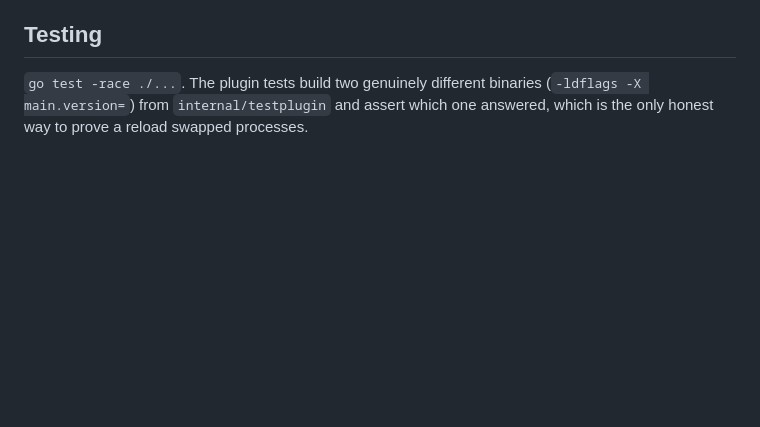
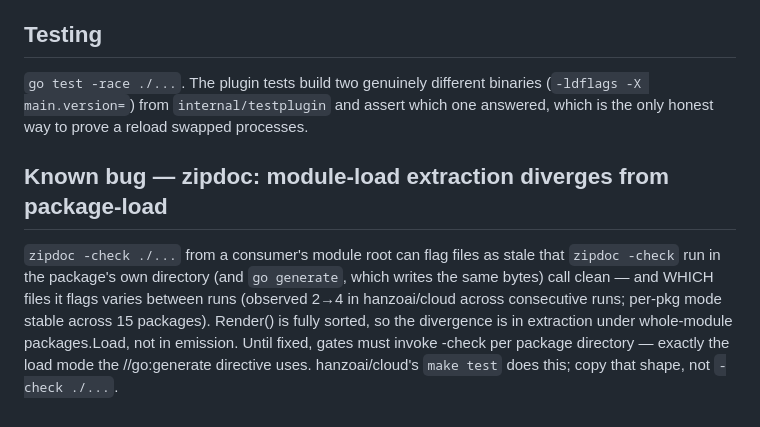
Before and after one commit to zap-proto/zip, a Markdown page: LLM.md, the part around the change. Rendered like a GitHub page; blank space fills up the shorter version.

Commit message:
zipdoc: record the module-load vs package-load extraction divergence
Co-authored-by: Hanzo Dev <dev@hanzo.ai>

```diff
--- a/LLM.md
+++ b/LLM.md
@@ -122,3 +122,15 @@ on the version, so v0.3.0 and v0.2.x cannot talk.
 `go test -race ./...`. The plugin tests build two genuinely different binaries
 (`-ldflags -X main.version=`) from `internal/testplugin` and assert which one
 answered, which is the only honest way to prove a reload swapped processes.
+
+## Known bug — zipdoc: module-load extraction diverges from package-load
+
+`zipdoc -check ./...` from a consumer's module root can flag files as stale
+that `zipdoc -check` run in the package's own directory (and `go generate`,
+which writes the same bytes) call clean — and WHICH files it flags varies
+between runs (observed 2→4 in hanzoai/cloud across consecutive runs; per-pkg
+mode stable across 15 packages). Render() is fully sorted, so the divergence
+is in extraction under whole-module packages.Load, not in emission.
+Until fixed, gates must invoke -check per package directory — exactly the
+load mode the //go:generate directive uses. hanzoai/cloud's `make test` does
+this; copy that shape, not `-check ./...`.
```
